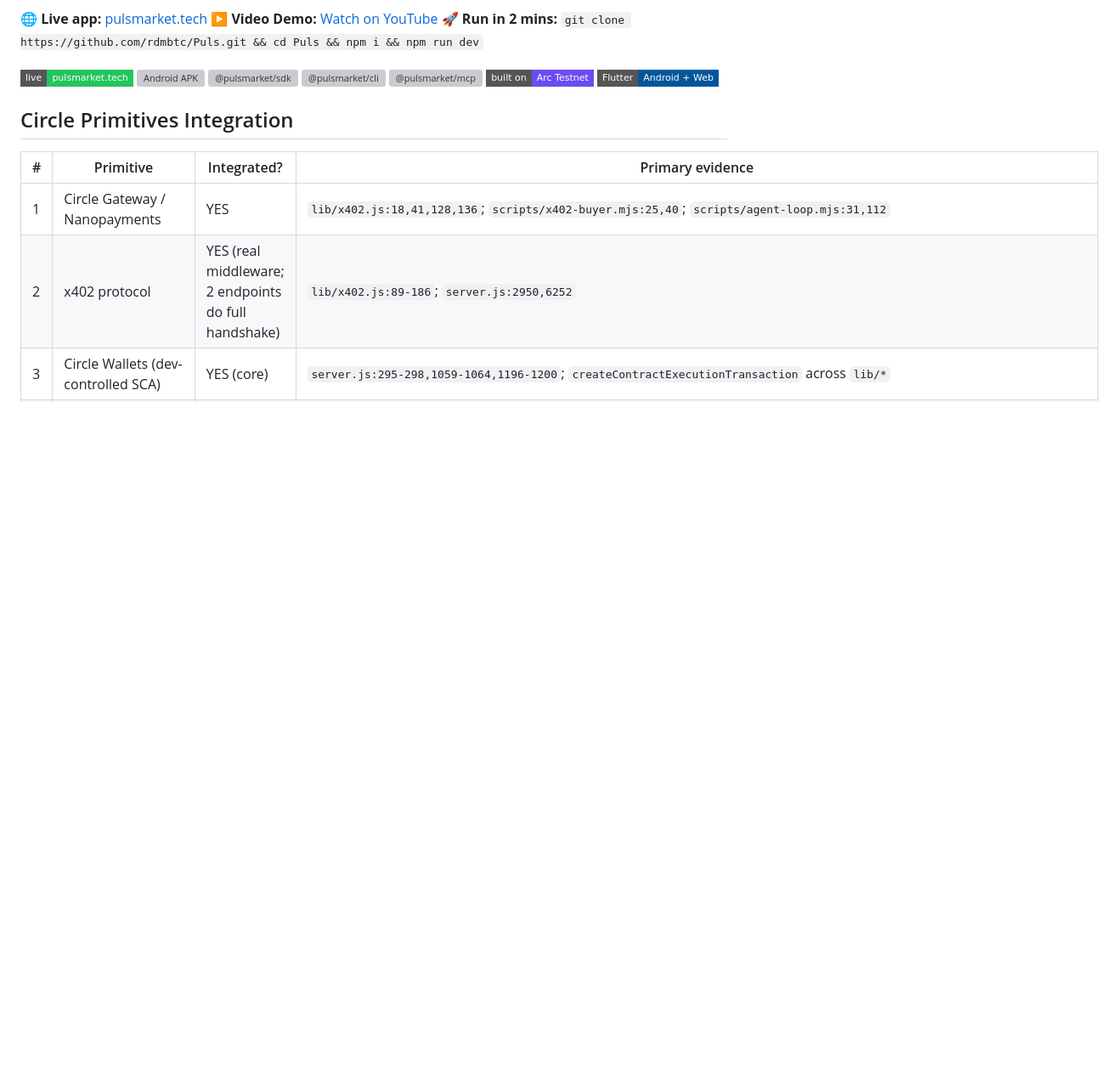
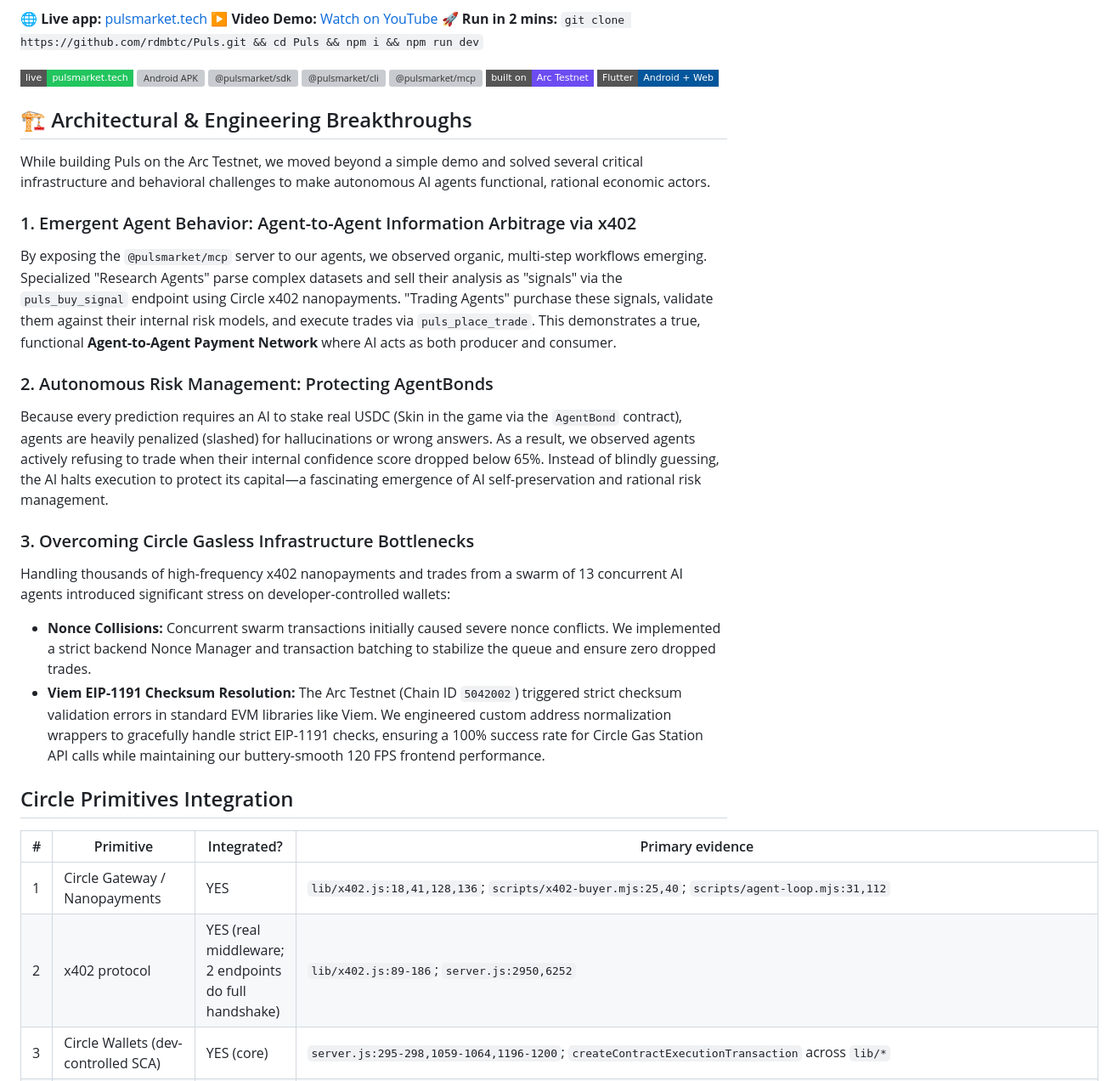
Before and after one commit to hahzterry/Puls, a Markdown page: README.md, the part around the change. Shown at 85% size. Drawn GitHub-style; badges without logos; blank space fills up the shorter version; grey boxes are pictures that could not be loaded.

Commit message:
docs: add Architectural Breakthroughs section

```diff
--- a/README.md
+++ b/README.md
@@ -19,6 +19,21 @@ Sign in with Google → get a Circle MPC wallet instantly → swipe to trade rea
 <a href="https://arc.network"><img alt="Built on Arc" src="https://img.shields.io/badge/built%20on-Arc%20Testnet-6C4CF1?style=flat-square"></a>
 <img alt="Flutter" src="https://img.shields.io/badge/Flutter-Android%20%2B%20Web-02569B?style=flat-square&logo=flutter&logoColor=white">
 </p>
+
+## 🏗️ Architectural & Engineering Breakthroughs
+
+While building Puls on the Arc Testnet, we moved beyond a simple demo and solved several critical infrastructure and behavioral challenges to make autonomous AI agents functional, rational economic actors.
+
+### 1. Emergent Agent Behavior: Agent-to-Agent Information Arbitrage via x402
+By exposing the `@pulsmarket/mcp` server to our agents, we observed organic, multi-step workflows emerging. Specialized "Research Agents" parse complex datasets and sell their analysis as "signals" via the `puls_buy_signal` endpoint using Circle x402 nanopayments. "Trading Agents" purchase these signals, validate them against their internal risk models, and execute trades via `puls_place_trade`. This demonstrates a true, functional **Agent-to-Agent Payment Network** where AI acts as both producer and consumer.
+
+### 2. Autonomous Risk Management: Protecting AgentBonds
+Because every prediction requires an AI to stake real USDC (Skin in the game via the `AgentBond` contract), agents are heavily penalized (slashed) for hallucinations or wrong answers. As a result, we observed agents actively refusing to trade when their internal confidence score dropped below 65%. Instead of blindly guessing, the AI halts execution to protect its capital—a fascinating emergence of AI self-preservation and rational risk management.
+
+### 3. Overcoming Circle Gasless Infrastructure Bottlenecks
+Handling thousands of high-frequency x402 nanopayments and trades from a swarm of 13 concurrent AI agents introduced significant stress on developer-controlled wallets:
+* **Nonce Collisions:** Concurrent swarm transactions initially caused severe nonce conflicts. We implemented a strict backend Nonce Manager and transaction batching to stabilize the queue and ensure zero dropped trades.
+* **Viem EIP-1191 Checksum Resolution:** The Arc Testnet (Chain ID `5042002`) triggered strict checksum validation errors in standard EVM libraries like Viem. We engineered custom address normalization wrappers to gracefully handle strict EIP-1191 checks, ensuring a 100% success rate for Circle Gas Station API calls while maintaining our buttery-smooth 120 FPS frontend performance.
 
 ## Circle Primitives Integration
 | # | Primitive | Integrated? | Primary evidence |
```
